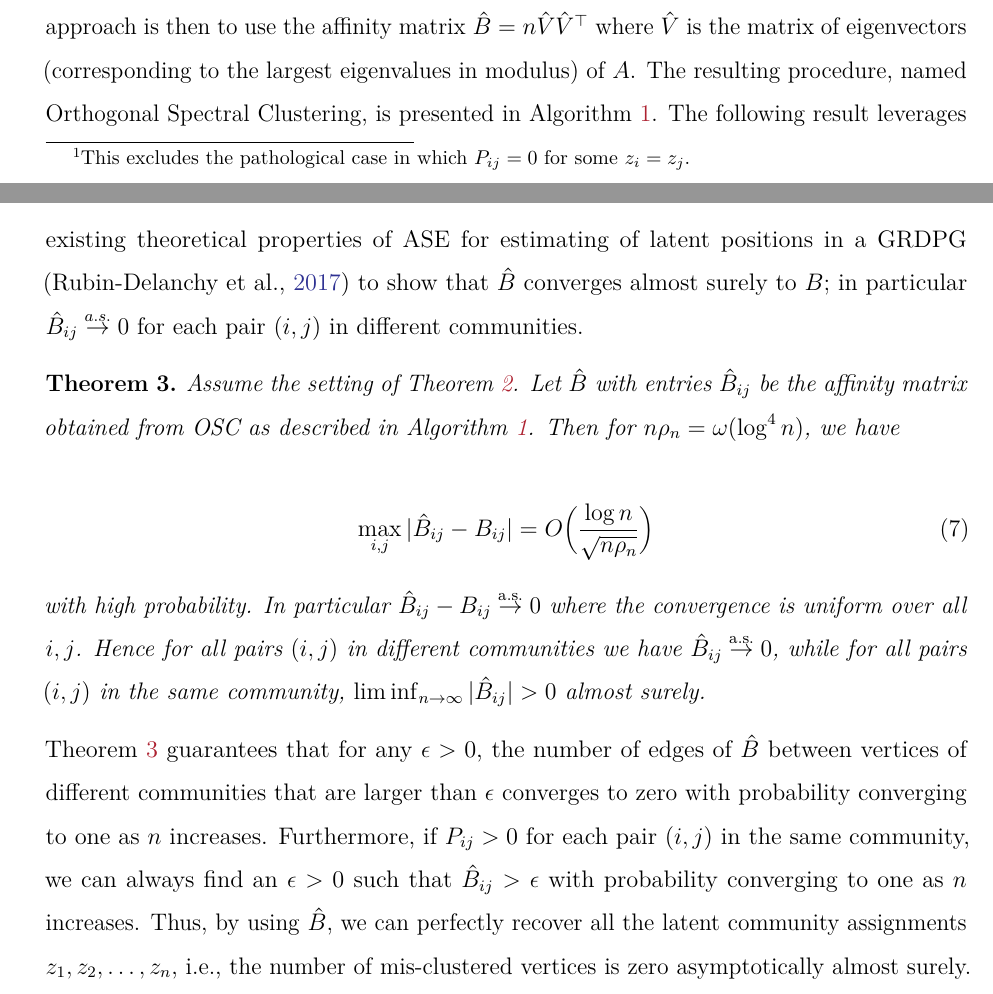
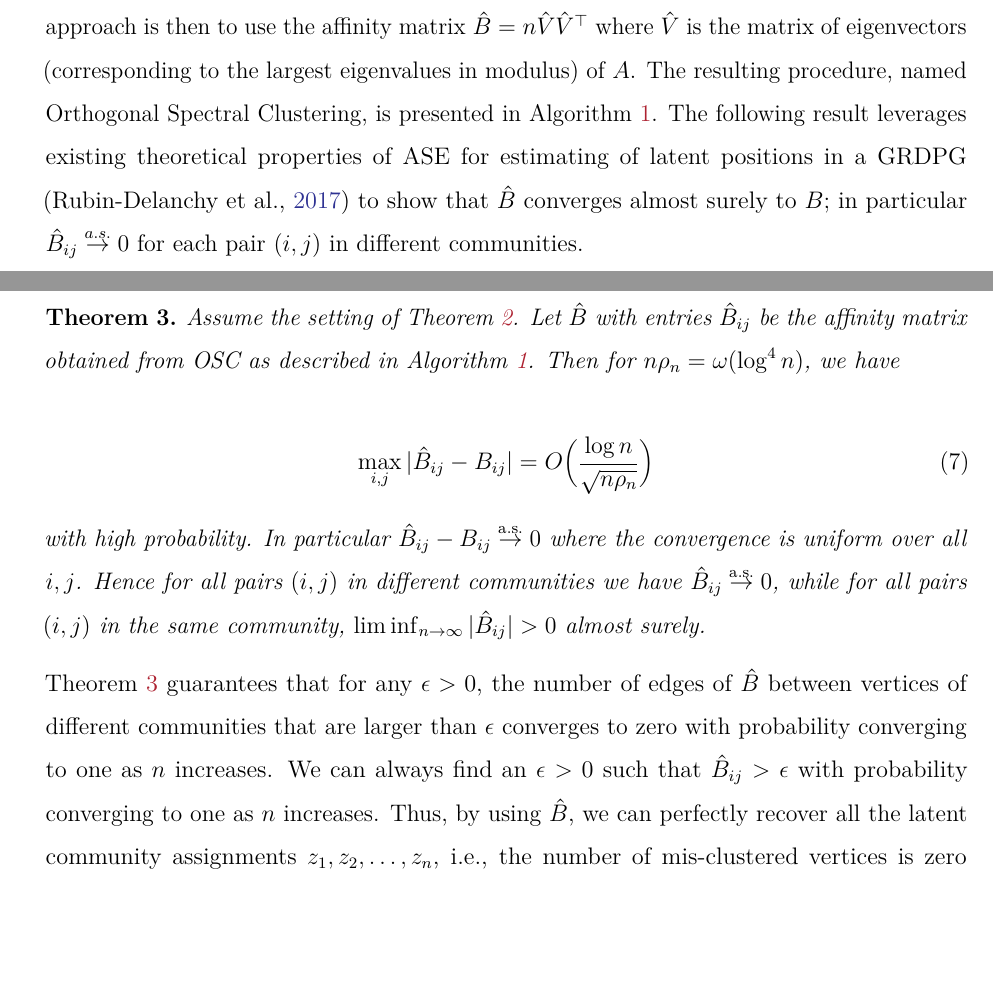
Before and after one commit to johneverettkoo/pabm-grdpg, a LaTeX paper (summary_minh_edited.tex): two parts of pages 13 and 14 of 33, joined at a grey line, cut so that both start at the same text, the shorter picture padded with empty space. Compiled offline with pdfLaTeX.

Commit message:
updated based on additional cfeedback

```diff
--- a/summary_minh_edited.tex
+++ b/summary_minh_edited.tex
@@ -790,7 +790,7 @@ we conclude that $B_{ij} = 0$
 whenever vertices $i$ and $j$ belong to different communities.
 \end{proof}
 
-Theorem \ref{theorem3} provides perfect community detection from \(P\)\footnote{This excludes the pathological case in which $P_{ij} = 0$ for some $z_i = z_j$.}.
+Theorem \ref{theorem3} provides perfect community detection from \(P\).
 More specifically, let \(|B|\) be the affinity matrix for graph \(G'\),
 where $|\cdot|$ is applied entry-wise. Then
 \(G'\) consists of exactly \(K\) disjoint subgraphs,
@@ -852,8 +852,7 @@ Theorem~\ref{theorem4} guarantees that for any $\epsilon > 0$,
 the number of edges of $\hat{B}$ between vertices of different communities
 that are larger than $\epsilon$ converges to zero with probability
 converging to one as $n$ increases.
-Furthermore, if $P_{ij} > 0$ for each pair $(i, j)$ in the same community,
-we can always find an $\epsilon > 0$ such that $\hat{B}_{ij} > \epsilon$
+We can always find an $\epsilon > 0$ such that $\hat{B}_{ij} > \epsilon$
 with probability converging to one as $n$ increases.
 Thus, by using $\hat{B}$, we can
 perfectly recover all the latent community assignments $z_1, z_2,
```
Also changed, not shown: summary_minh_edited.pdf.
